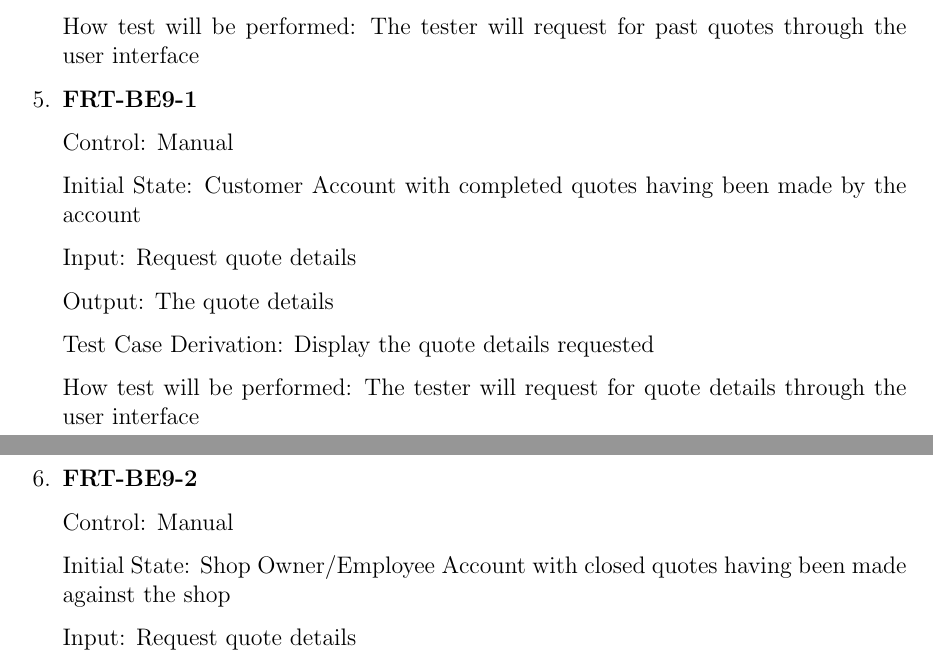
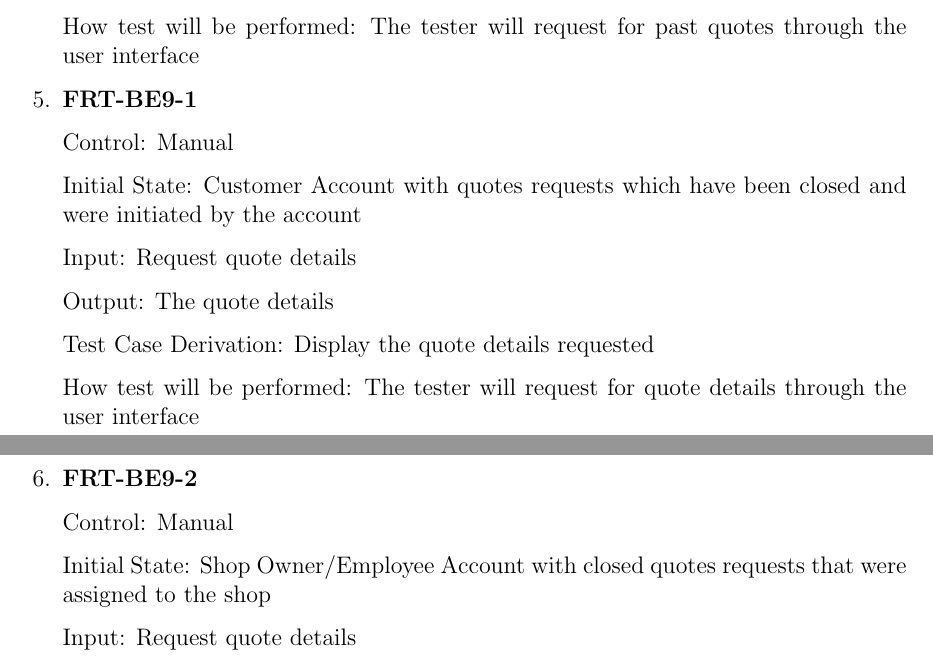
Before and after one commit to arkinmodi/project-sayyara, a LaTeX document (docs/VnVPlan/VnVPlan.tex): two parts of pages 9 and 10 of 20, joined at a grey line, cut so that both start at the same text. Compiled offline with pdfLaTeX.

Commit message:
change requests
Co-authored-by: Leon So <34189743+LeonSo7@users.noreply.github.com>

```diff
--- a/docs/VnVPlan/VnVPlan.tex
+++ b/docs/VnVPlan/VnVPlan.tex
@@ -294,7 +294,7 @@ This section will contains tests covering the ``Quotes'' requirements defined in
 
 	      Control: Manual
 
-	      Initial State: Customer Account with completed quotes having been made by the account
+	      Initial State: Customer Account with quotes requests which have been closed and were initiated by the account
 
 	      Input: Request quote details
 
@@ -308,7 +308,7 @@ This section will contains tests covering the ``Quotes'' requirements defined in
 
 	      Control: Manual
 
-	      Initial State: Shop Owner/Employee Account with closed quotes having been made against the shop
+	      Initial State: Shop Owner/Employee Account with closed quotes requests that were assigned to the shop
 
 	      Input: Request quote details
 
```
Also changed, not shown: docs/VnVPlan/VnVPlan.tex (6 more changed lines).
